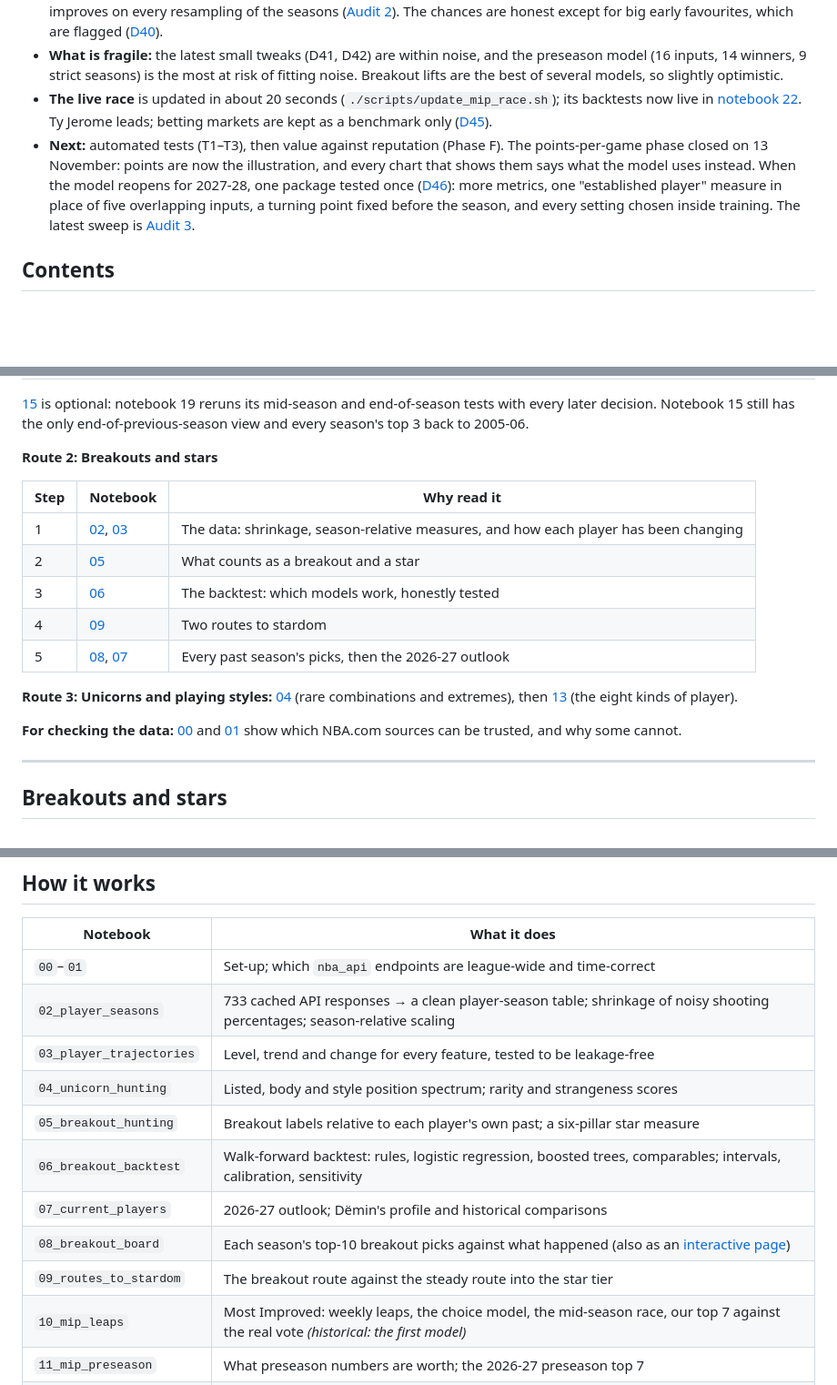
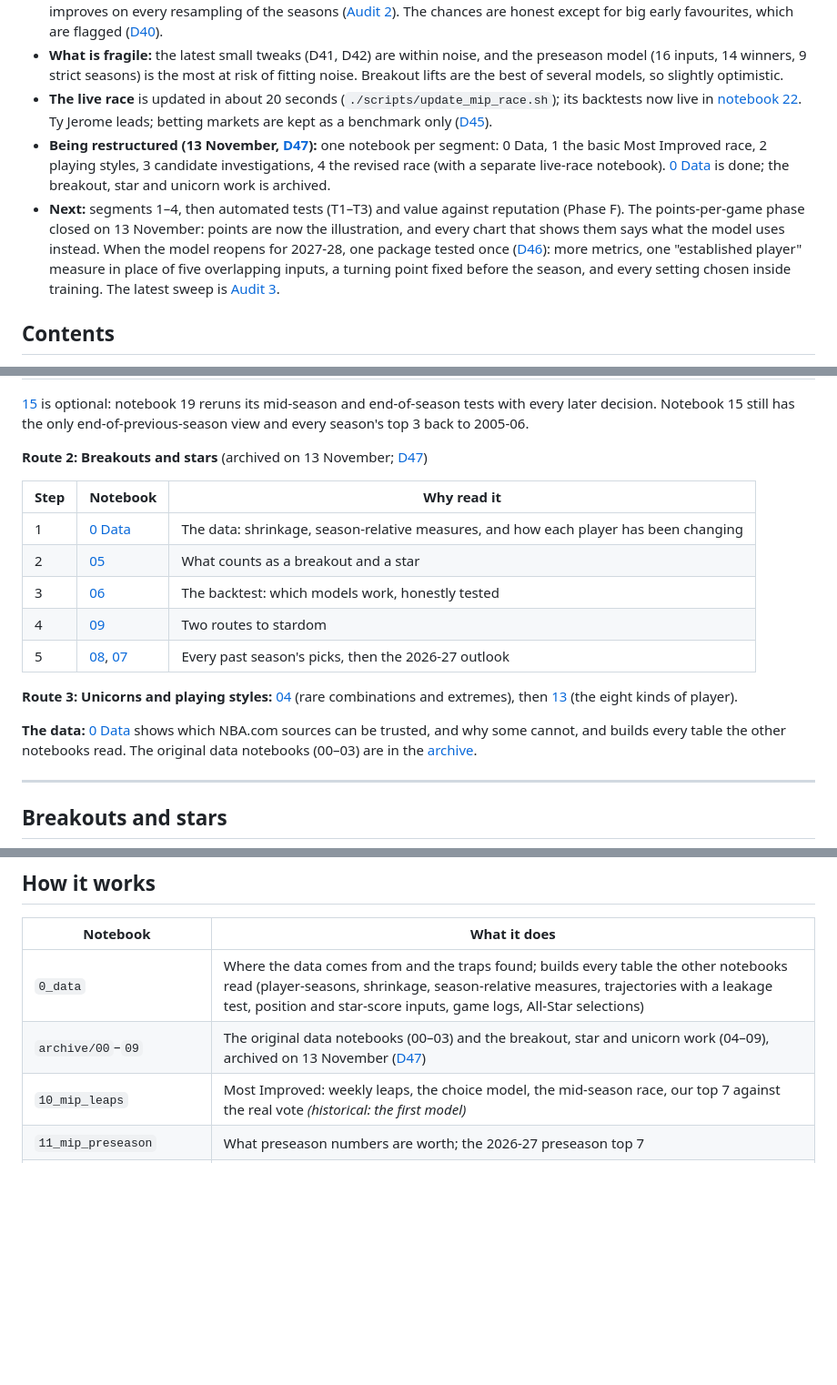
Before and after one commit to dan-j-e/unicorn-hunting, a Markdown page: README.md, 3 parts joined by grey strips. Shown at 91% size. Rendered like a GitHub page; blank space fills up the shorter version.

Commit message:
Segment 0: one Data notebook builds every table the segments read (from 00-03 and the table builds of 04, 10, 17); 00-09 archived; restructure plan (D47)

```diff
--- a/README.md
+++ b/README.md
@@ -33,7 +33,8 @@ This project treats scouting like backtesting an investment strategy. For every
 - **What holds up:** the core of the model (the baseline fix, what voters reward, the turning point, already an All-Star) improves on every resampling of the seasons ([Audit 2](docs/AUDIT.md)). The chances are honest except for big early favourites, which are flagged ([D40](docs/DECISIONS.md)).
 - **What is fragile:** the latest small tweaks (D41, D42) are within noise, and the preseason model (16 inputs, 14 winners, 9 strict seasons) is the most at risk of fitting noise. Breakout lifts are the best of several models, so slightly optimistic.
 - **The live race** is updated in about 20 seconds (`./scripts/update_mip_race.sh`); its backtests now live in [notebook 22](notebooks/22_live_race_backtests.ipynb). Ty Jerome leads; betting markets are kept as a benchmark only ([D45](docs/DECISIONS.md)).
-- **Next:** automated tests (T1–T3), then value against reputation (Phase F). The points-per-game phase closed on 13 November: points are now the illustration, and every chart that shows them says what the model uses instead. When the model reopens for 2027-28, one package tested once ([D46](docs/DECISIONS.md)): more metrics, one "established player" measure in place of five overlapping inputs, a turning point fixed before the season, and every setting chosen inside training. The latest sweep is [Audit 3](docs/AUDIT.md).
+- **Being restructured (13 November, [D47](docs/DECISIONS.md)):** one notebook per segment: 0 Data, 1 the basic Most Improved race, 2 playing styles, 3 candidate investigations, 4 the revised race (with a separate live-race notebook). [0 Data](notebooks/0_data.ipynb) is done; the breakout, star and unicorn work is archived.
+- **Next:** segments 1–4, then automated tests (T1–T3) and value against reputation (Phase F). The points-per-game phase closed on 13 November: points are now the illustration, and every chart that shows them says what the model uses instead. When the model reopens for 2027-28, one package tested once ([D46](docs/DECISIONS.md)): more metrics, one "established player" measure in place of five overlapping inputs, a turning point fixed before the season, and every setting chosen inside training. The latest sweep is [Audit 3](docs/AUDIT.md).
 
 ## Contents
 
@@ -87,13 +88,13 @@ The notebooks are numbered in the order the work was done, not the order a reade
 
 [15](notebooks/15_mip_2000_2026.ipynb) is optional: notebook 19 reruns its mid-season and end-of-season tests with every later decision. Notebook 15 still has the only end-of-previous-season view and every season's top 3 back to 2005-06.
 
-**Route 2: Breakouts and stars**
+**Route 2: Breakouts and stars** (archived on 13 November; [D47](docs/DECISIONS.md))
 
 | Step | Notebook | Why read it |
 |---|---|---|
-| 1 | [02](notebooks/02_player_seasons.ipynb), [03](notebooks/03_player_trajectories.ipynb) | The data: shrinkage, season-relative measures, and how each player has been changing |
-| 2 | [05](notebooks/05_breakout_hunting.ipynb) | What counts as a breakout and a star |
-| 3 | [06](notebooks/06_breakout_backtest.ipynb) | The backtest: which models work, honestly tested |
-| 4 | [09](notebooks/09_routes_to_stardom.ipynb) | Two routes to stardom |
-| 5 | [08](notebooks/08_breakout_board.ipynb), [07](notebooks/07_current_players.ipynb) | Every past season's picks, then the 2026-27 outlook |
+| 1 | [0 Data](notebooks/0_data.ipynb) | The data: shrinkage, season-relative measures, and how each player has been changing |
+| 2 | [05](notebooks/archive/05_breakout_hunting.ipynb) | What counts as a breakout and a star |
+| 3 | [06](notebooks/archive/06_breakout_backtest.ipynb) | The backtest: which models work, honestly tested |
+| 4 | [09](notebooks/archive/09_routes_to_stardom.ipynb) | Two routes to stardom |
+| 5 | [08](notebooks/archive/08_breakout_board.ipynb), [07](notebooks/archive/07_current_players.ipynb) | Every past season's picks, then the 2026-27 outlook |
 
@@ -101,5 +102,5 @@ The notebooks are numbered in the order the work was done, not the order a reade
 
-**For checking the data:** [00](notebooks/00_setup.ipynb) and [01](notebooks/01_data_exploration.ipynb) show which NBA.com sources can be trusted, and why some cannot.
+**The data:** [0 Data](notebooks/0_data.ipynb) shows which NBA.com sources can be trusted, and why some cannot, and builds every table the other notebooks read. The original data notebooks (00–03) are in the [archive](notebooks/archive/).
 
 ---
 
@@ -513,15 +514,8 @@ The test is not specific to Alexander-Walker, so it was run on 609 leaps from 20
 
 | Notebook | What it does |
 |---|---|
-| `00`–`01` | Set-up; which `nba_api` endpoints are league-wide and time-correct |
-| `02_player_seasons` | 733 cached API responses → a clean player-season table; shrinkage of noisy shooting percentages; season-relative scaling |
-| `03_player_trajectories` | Level, trend and change for every feature, tested to be leakage-free |
-| `04_unicorn_hunting` | Listed, body and style position spectrum; rarity and strangeness scores |
-| `05_breakout_hunting` | Breakout labels relative to each player's own past; a six-pillar star measure |
-| `06_breakout_backtest` | Walk-forward backtest: rules, logistic regression, boosted trees, comparables; intervals, calibration, sensitivity |
-| `07_current_players` | 2026-27 outlook; Dëmin's profile and historical comparisons |
-| `08_breakout_board` | Each season's top-10 breakout picks against what happened (also as an [interactive page](outputs/breakout_board.html)) |
-| `09_routes_to_stardom` | The breakout route against the steady route into the star tier |
+| `0_data` | Where the data comes from and the traps found; builds every table the other notebooks read (player-seasons, shrinkage, season-relative measures, trajectories with a leakage test, position and star-score inputs, game logs, All-Star selections) |
+| `archive/00`–`09` | The original data notebooks (00–03) and the breakout, star and unicorn work (04–09), archived on 13 November ([D47](docs/DECISIONS.md)) |
 | `10_mip_leaps` | Most Improved: weekly leaps, the choice model, the mid-season race, our top 7 against the real vote *(historical: the first model)* |
 | `11_mip_preseason` | What preseason numbers are worth; the 2026-27 preseason top 7 |
 | `12_mip_live_race` | The live 2026-27 race, day by day; three snapshots with reasons; the blip test |
```
Also changed, not shown: other parts of README.md (+4 -4 lines), TODO.md (+15 -1 lines), docs/DECISIONS.md (+1 -0 lines), outputs/figures/0_era_drift.png (added), 22 other files.
